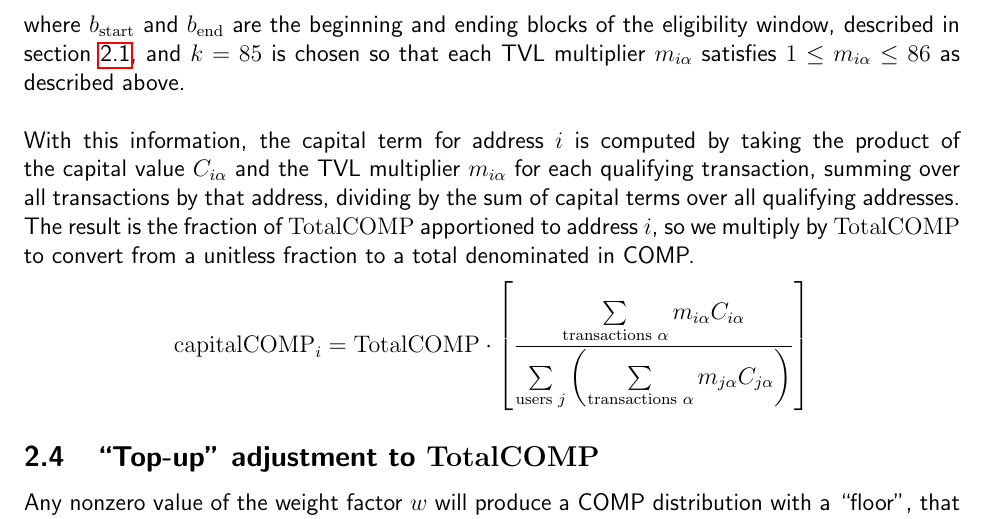
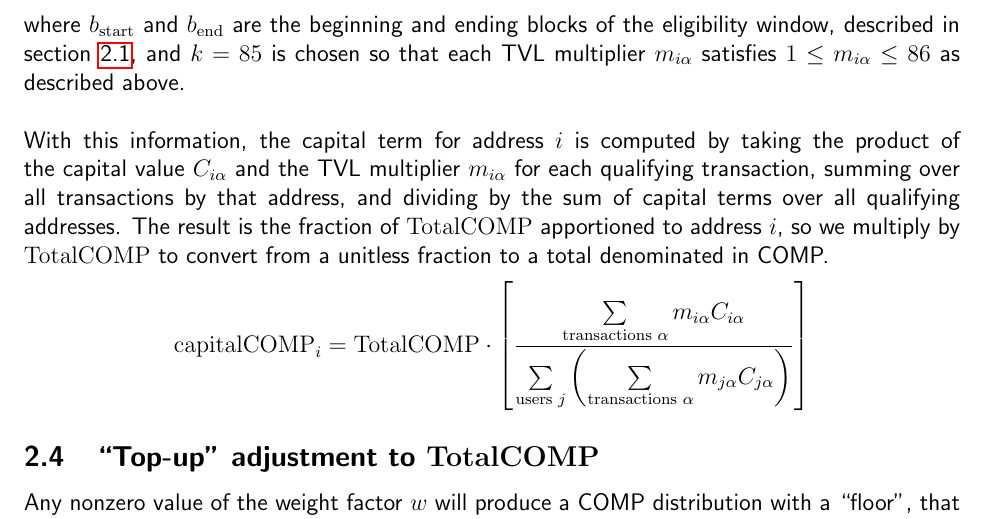
Before and after one commit to 0xA1176ec01045/CompEarlyUserAnalysis, a LaTeX document (summary.tex): part of page 3 of 5, cut so that both start at the same text. Compiled offline with pdfLaTeX.

Commit message:
Fix typo in summary

```diff
--- a/summary.tex
+++ b/summary.tex
@@ -128,7 +128,7 @@
 \\\\
 With this information, the capital term for address $i$ is computed by taking the product
 of the capital value $C_{i\alpha}$ and the TVL multiplier $m_{i\alpha}$ for each qualifying
-transaction, summing over all transactions by that address, dividing by the sum of capital
+transaction, summing over all transactions by that address, and dividing by the sum of capital
 terms over all qualifying addresses. The result is the fraction of $\textrm{TotalCOMP}$
 apportioned to address $i$, so we multiply by $\textrm{TotalCOMP}$ to convert from a unitless
 fraction to a total denominated in COMP.
```
